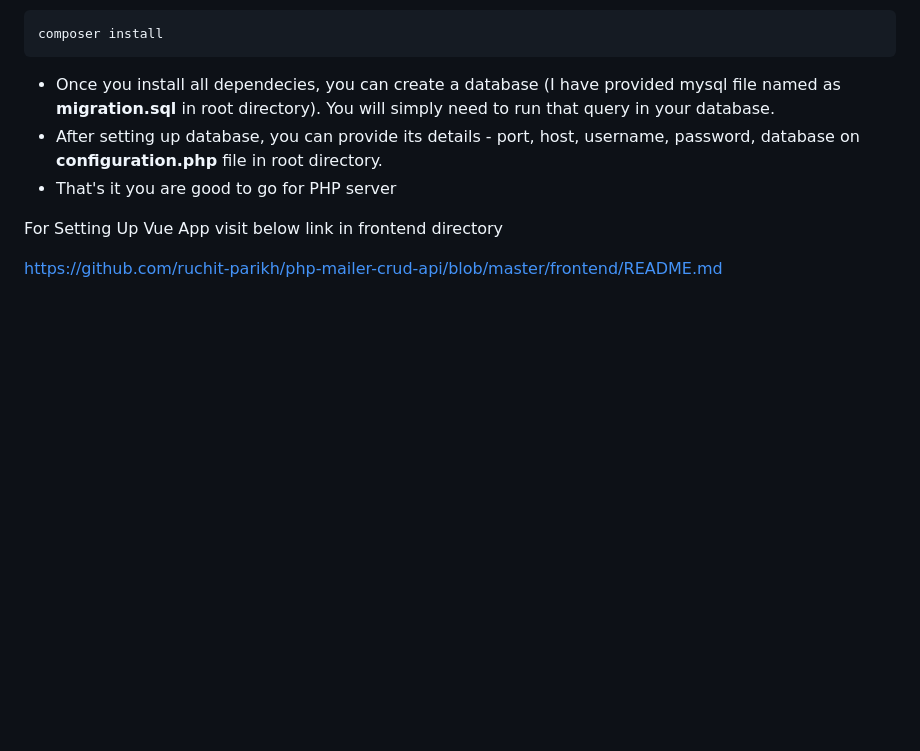
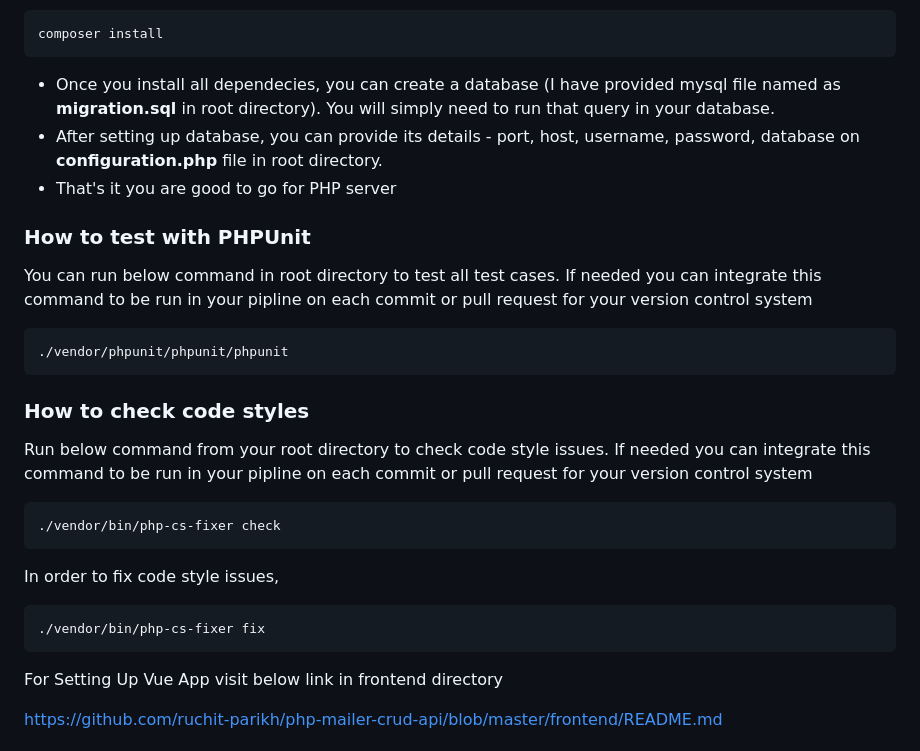
Before and after one commit to ruchit-parikh/php-mailer, a Markdown page: README.md, the part around the change. GitHub-like rendering; blank space fills up the shorter version.

Commit message:
Fixed README.md file to guide for test and code style fix

````diff
--- a/README.md
+++ b/README.md
@@ -18,6 +18,28 @@ composer install
 - Once you install all dependecies, you can create a database (I have provided mysql file named as **migration.sql** in root directory). You will simply need to run that query in your database.
 - After setting up database, you can provide its details - port, host, username, password, database on **configuration.php** file in root directory.
 - That's it you are good to go for PHP server
+
+### How to test with PHPUnit
+
+You can run below command in root directory to test all test cases. If needed you can integrate this command to be run in your pipline on each commit or pull request for your version control system
+
+```php
+./vendor/phpunit/phpunit/phpunit
+```
+
+### How to check code styles
+
+Run below command from your root directory to check code style issues. If needed you can integrate this command to be run in your pipline on each commit or pull request for your version control system
+
+```php
+./vendor/bin/php-cs-fixer check
+```
+
+In order to fix code style issues,
+
+```php
+./vendor/bin/php-cs-fixer fix
+```
 
 For Setting Up Vue App visit below link in frontend directory
 
````
